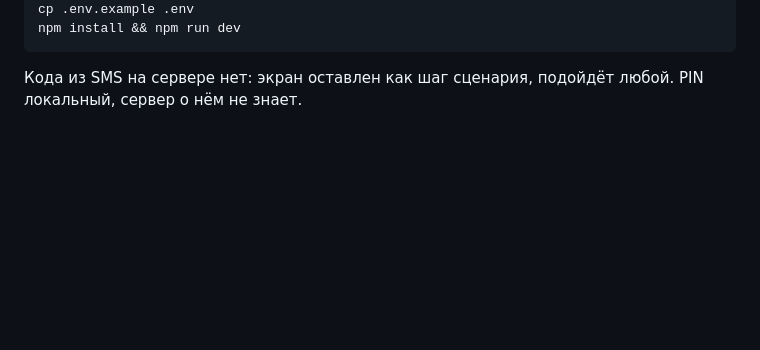
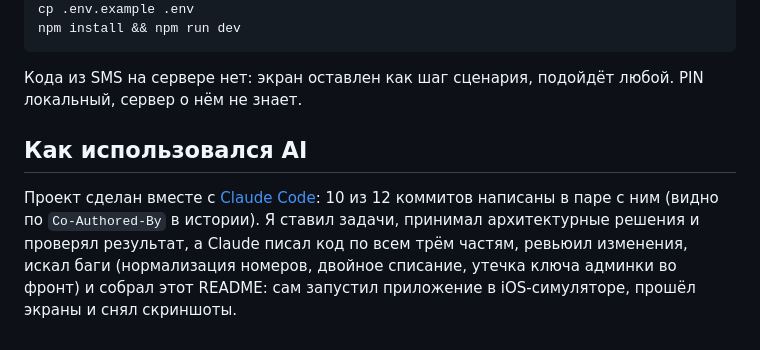
Before and after one commit to luxx77/nur-pay-full, a Markdown page: README.md, the part around the change. Rendered like a GitHub page; blank space fills up the shorter version.

Commit message:
docs(readme): как использовался AI
Co-Authored-By: Claude Opus 5.5 <noreply@anthropic.com>

```diff
--- a/README.md
+++ b/README.md
@@ -97,3 +97,13 @@ npm install && npm run dev
 
 Кода из SMS на сервере нет: экран оставлен как шаг сценария, подойдёт
 любой. PIN локальный, сервер о нём не знает.
+
+## Как использовался AI
+
+Проект сделан вместе с [Claude Code](https://claude.com/claude-code):
+10 из 12 коммитов написаны в паре с ним (видно по `Co-Authored-By` в
+истории). Я ставил задачи, принимал архитектурные решения и проверял
+результат, а Claude писал код по всем трём частям, ревьюил изменения,
+искал баги (нормализация номеров, двойное списание, утечка ключа админки
+во фронт) и собрал этот README: сам запустил приложение в iOS-симуляторе,
+прошёл экраны и снял скриншоты.
```
